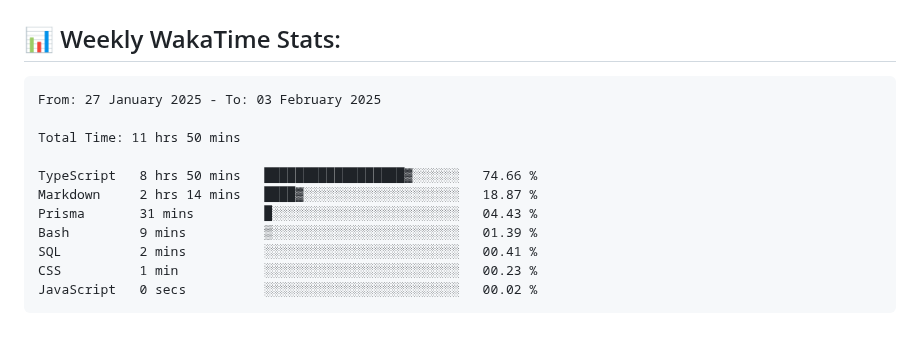
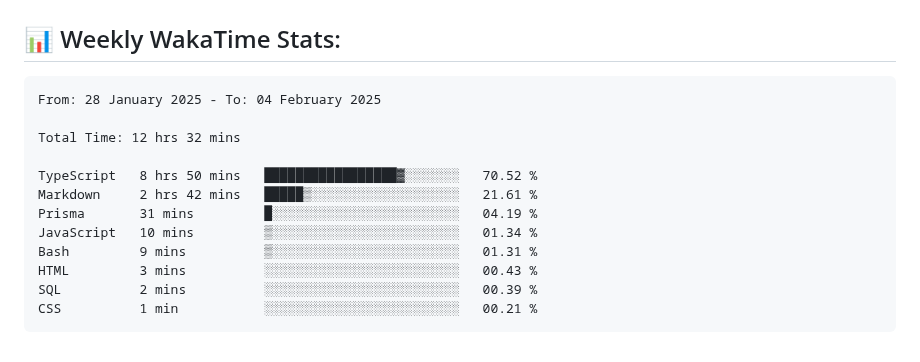
Before and after one commit to ManikMaity/ManikMaity, a Markdown page: README.md, the part around the change. GitHub-like rendering.

Commit message:
Updated waka-readme graph with new metrics

````diff
--- a/README.md
+++ b/README.md
@@ -65,17 +65,18 @@ I'm a self-taught, passionate Full-Stack Developer from India 🇮🇳
 <!--START_SECTION:waka-->
 
 ```txt
-From: 27 January 2025 - To: 03 February 2025
+From: 28 January 2025 - To: 04 February 2025
 
-Total Time: 11 hrs 50 mins
+Total Time: 12 hrs 32 mins
 
-TypeScript   8 hrs 50 mins   ██████████████████▓░░░░░░   74.66 %
-Markdown     2 hrs 14 mins   ████▓░░░░░░░░░░░░░░░░░░░░   18.87 %
-Prisma       31 mins         █░░░░░░░░░░░░░░░░░░░░░░░░   04.43 %
-Bash         9 mins          ▒░░░░░░░░░░░░░░░░░░░░░░░░   01.39 %
-SQL          2 mins          ░░░░░░░░░░░░░░░░░░░░░░░░░   00.41 %
-CSS          1 min           ░░░░░░░░░░░░░░░░░░░░░░░░░   00.23 %
-JavaScript   0 secs          ░░░░░░░░░░░░░░░░░░░░░░░░░   00.02 %
+TypeScript   8 hrs 50 mins   █████████████████▓░░░░░░░   70.52 %
+Markdown     2 hrs 42 mins   █████▒░░░░░░░░░░░░░░░░░░░   21.61 %
+Prisma       31 mins         █░░░░░░░░░░░░░░░░░░░░░░░░   04.19 %
+JavaScript   10 mins         ▒░░░░░░░░░░░░░░░░░░░░░░░░   01.34 %
+Bash         9 mins          ▒░░░░░░░░░░░░░░░░░░░░░░░░   01.31 %
+HTML         3 mins          ░░░░░░░░░░░░░░░░░░░░░░░░░   00.43 %
+SQL          2 mins          ░░░░░░░░░░░░░░░░░░░░░░░░░   00.39 %
+CSS          1 min           ░░░░░░░░░░░░░░░░░░░░░░░░░   00.21 %
 ```
 
 <!--END_SECTION:waka-->
````
